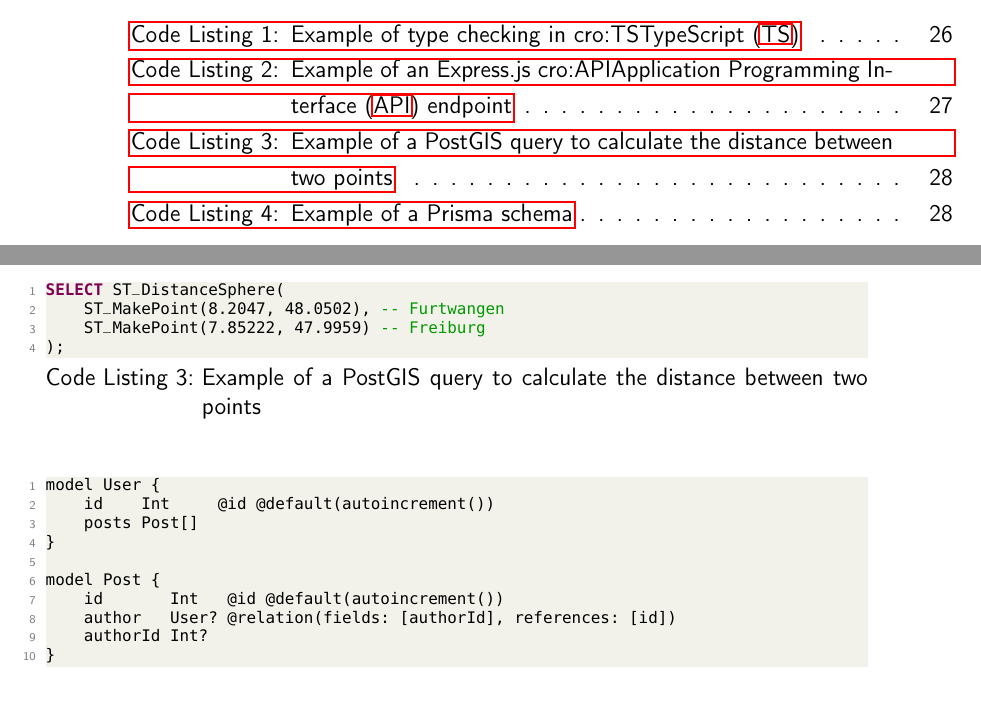
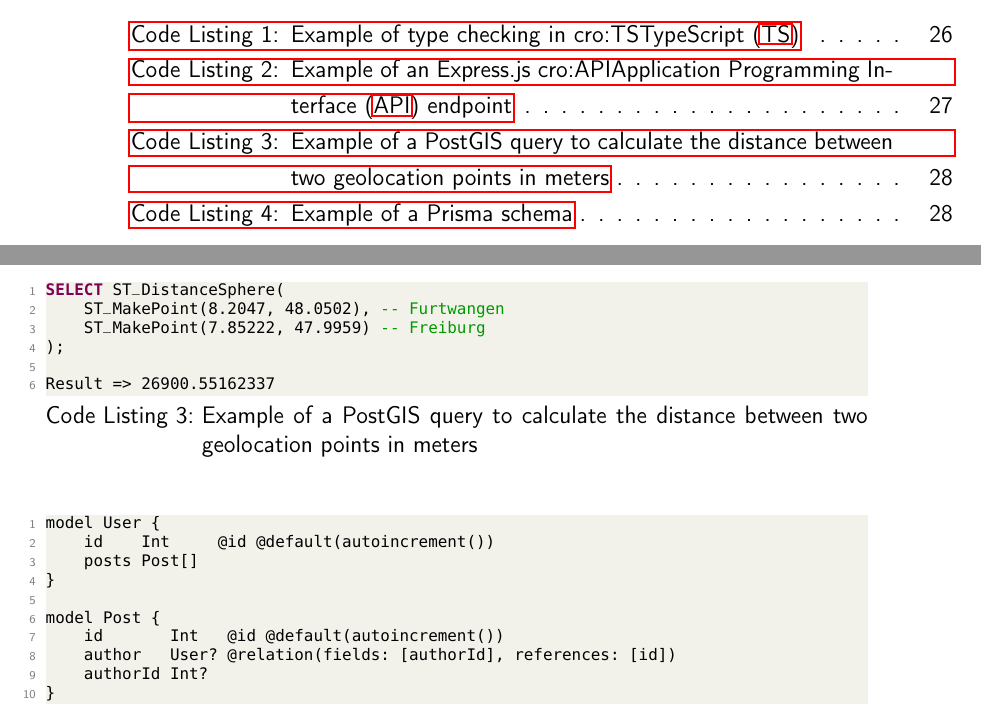
Before and after one commit to Bassadin/Master-Thesis-INM, a LaTeX thesis (thesis/main.tex, which reads thesis/content/3_implementation.tex): two parts of pages 11 and 42 of 53, joined at a grey line, cut so that both start at the same text. Compiled offline with pdfLaTeX.

Commit message:
clarify postgis example

```diff
--- a/thesis/content/3_implementation.tex
+++ b/thesis/content/3_implementation.tex
@@ -244,11 +244,13 @@
 In this thesis, for \ac{TTNL}, PostgreSQL was used as the database management system because of its popularity, its possibility to be used with the \ac{ORM} Prisma as well as PostGIS.
 PostGIS is an extension for PostgreSQL that adds support for geographic objects and allows for geographic queries~\cite{postgis_psc__osgeo_postgis_2023}.
 
-\begin{lstlisting}[language=SQL, float, caption={Example of a PostGIS query to calculate the distance between two points}, label={lst:postgis-example-distance}]
+\begin{lstlisting}[language=SQL, float, caption={Example of a PostGIS query to calculate the distance between two geolocation points in meters}, label={lst:postgis-example-distance}]
 SELECT ST_DistanceSphere(
     ST_MakePoint(8.2047, 48.0502), -- Furtwangen
     ST_MakePoint(7.85222, 47.9959) -- Freiburg
 );
+
+Result => 26900.55162337
 \end{lstlisting}
 
 \Cref{lst:postgis-example-distance} shows an example of a PostGIS query that calculates the distance in meters between two points on the earth's surface~\cite{noauthor_st_distancesphere_nodate}.
```
